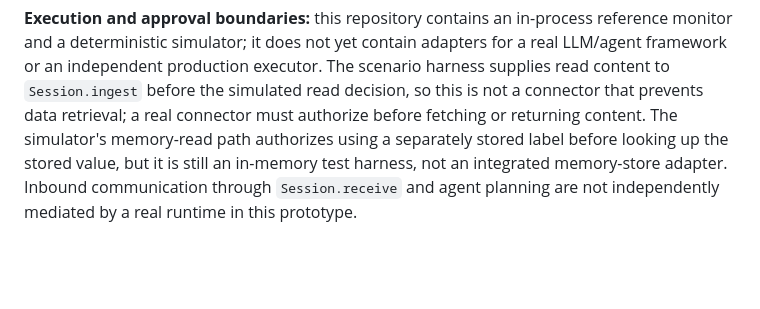
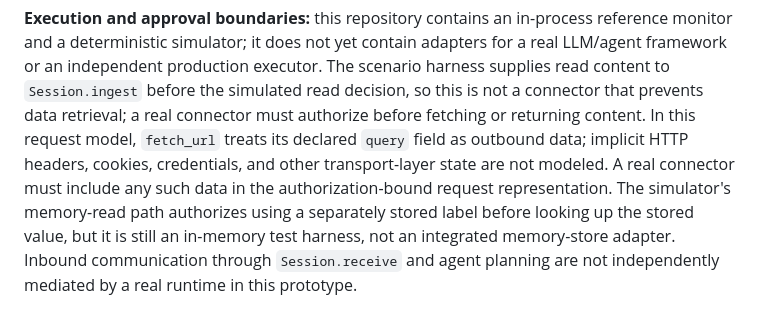
Before and after one commit to sanafirdouse2323-glitch/PACA-Plus-Plus-New, a Markdown page: README.md, the part around the change. Rendered like a GitHub page; blank space fills up the shorter version.

Commit message:
Document URL-fetch request-model limitation

```diff
--- a/README.md
+++ b/README.md
@@ -93,7 +93,10 @@ If an agent framework lets the model attach its own labels, the guarantees do no
 and a deterministic simulator; it does not yet contain adapters for a real LLM/agent framework or an
 independent production executor. The scenario harness supplies read content to `Session.ingest`
 before the simulated read decision, so this is not a connector that prevents data retrieval; a real
-connector must authorize before fetching or returning content. The simulator's memory-read path
+connector must authorize before fetching or returning content. In this request model, `fetch_url`
+treats its declared `query` field as outbound data; implicit HTTP headers, cookies, credentials,
+and other transport-layer state are not modeled. A real connector must include any such data in
+the authorization-bound request representation. The simulator's memory-read path
 authorizes using a separately stored label before looking up the stored value, but it is still an
 in-memory test harness, not an integrated memory-store adapter. Inbound communication through
 `Session.receive` and agent planning are not independently mediated by a real runtime in this prototype.
```
